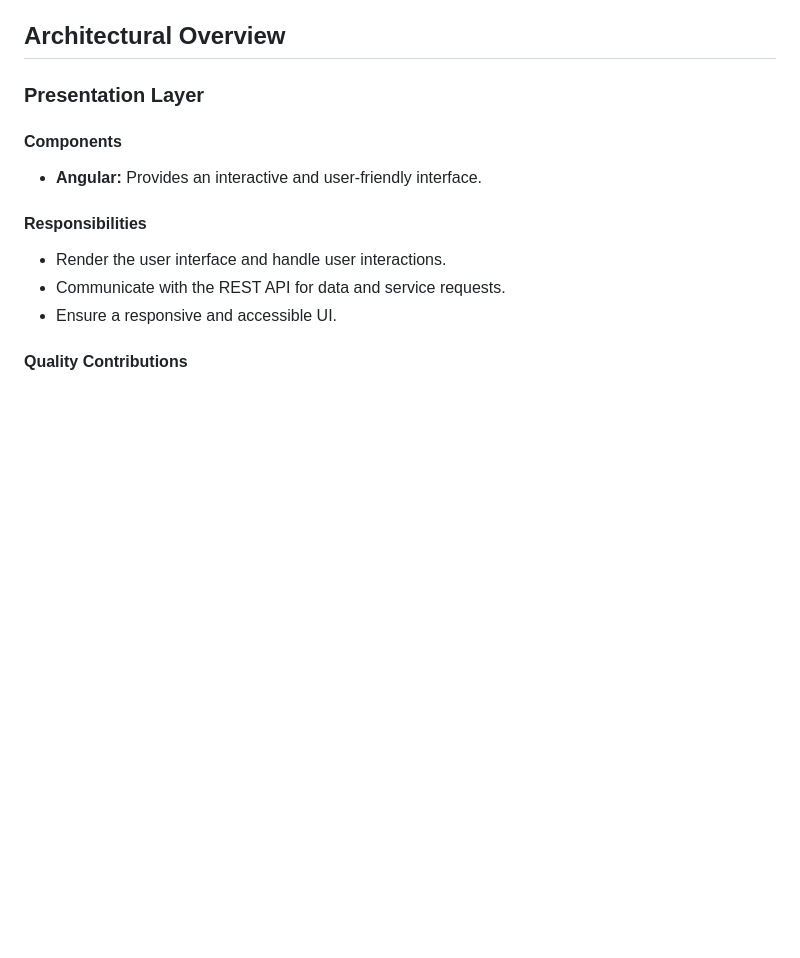
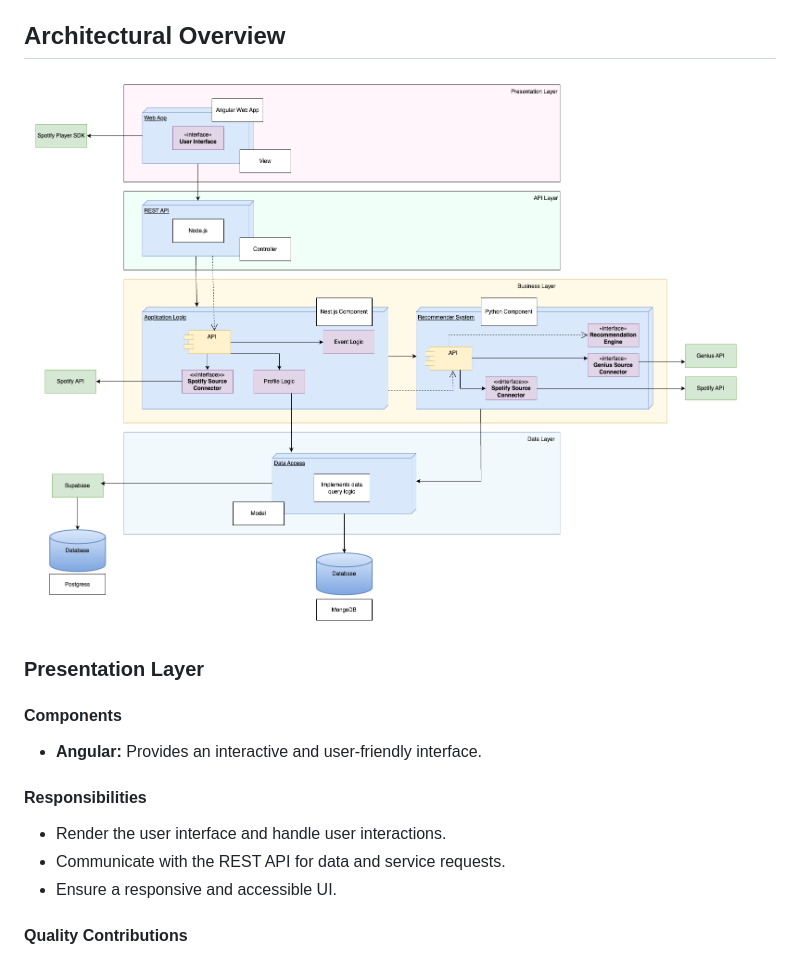
Before and after one commit to COS301-SE-2024/ECHO, a Markdown page: Documentation/Architectural Requirements.md, the part around the change. Drawn GitHub-style; blank space fills up the shorter version.

Commit message:
📝 added new architecture diagram

```diff
--- a/Documentation/Architectural Requirements.md
+++ b/Documentation/Architectural Requirements.md
@@ -80,6 +80,8 @@ SOA structures the application as a collection of services that communicate over
 2. **Data Exchange:** The system should support common data formats to enable smooth data exchange between different systems and services.
 
 ## Architectural Overview
+
+![architecture diagram](<architecture.png>)
 
 ### Presentation Layer
 #### Components
```
